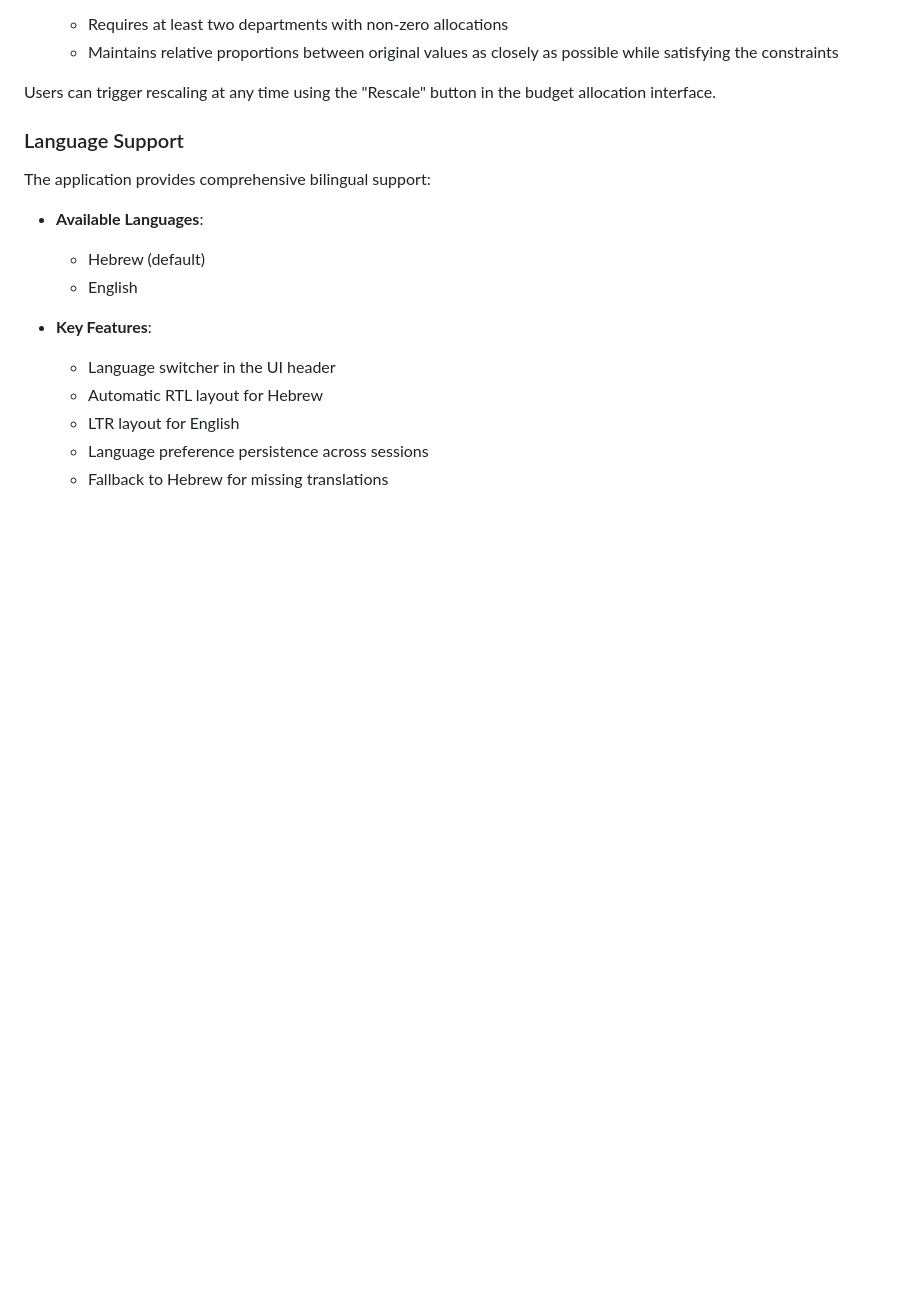
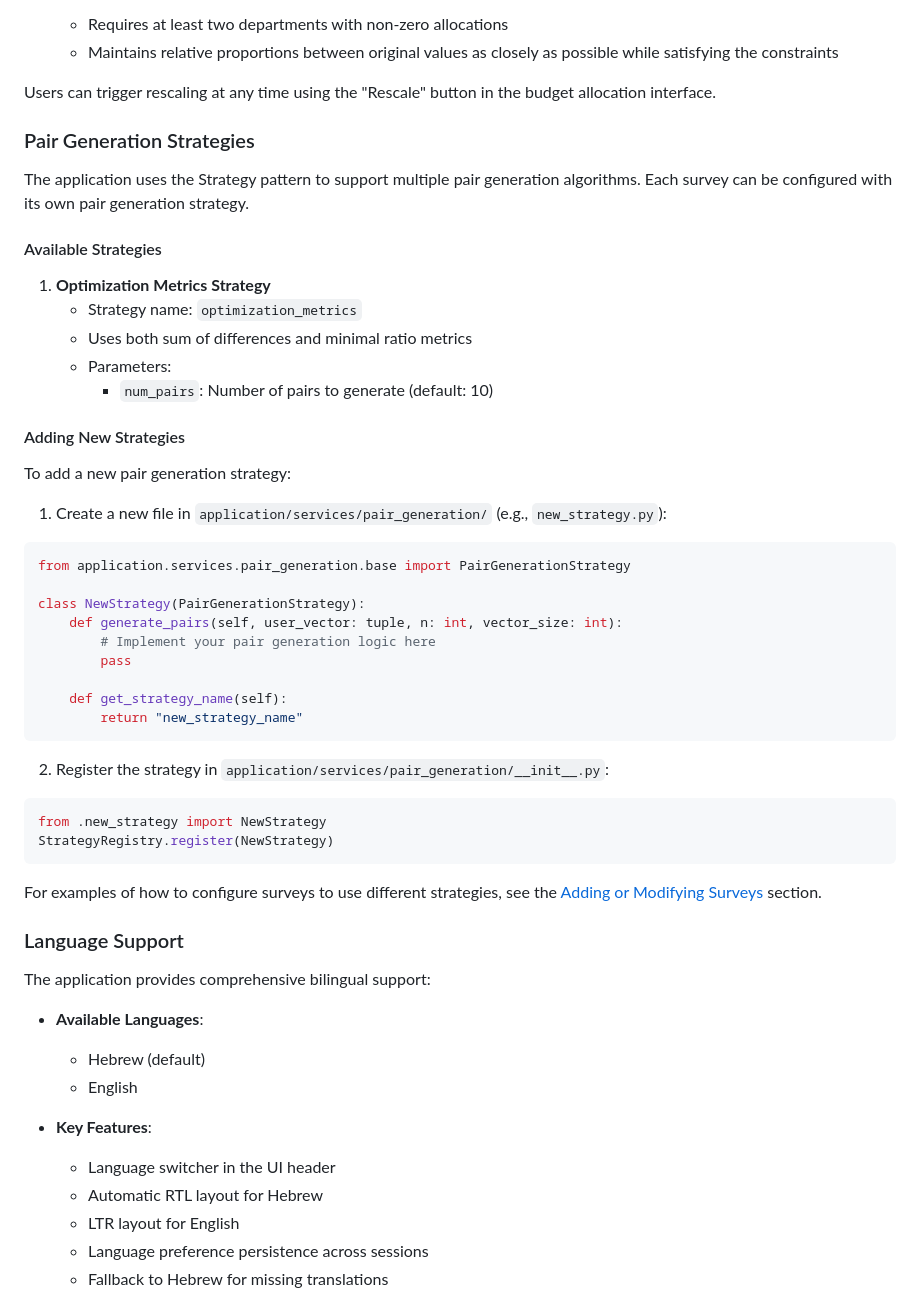
Before and after one commit to ariel-research/budget-survey, a Markdown page: README.md, the part around one of its changes. Drawn GitHub-style; blank space fills up the shorter version.

````diff
--- a/README.md
+++ b/README.md
@@ -72,6 +73,43 @@ The application includes an automatic rescaling feature that helps users create
   - Maintains relative proportions between original values as closely as possible while satisfying the constraints
 
 Users can trigger rescaling at any time using the "Rescale" button in the budget allocation interface.
+
+### Pair Generation Strategies
+
+The application uses the Strategy pattern to support multiple pair generation algorithms. Each survey can be configured with its own pair generation strategy.
+
+#### Available Strategies
+
+1. **Optimization Metrics Strategy**
+   - Strategy name: `optimization_metrics`
+   - Uses both sum of differences and minimal ratio metrics
+   - Parameters:
+     - `num_pairs`: Number of pairs to generate (default: 10)
+
+#### Adding New Strategies
+
+To add a new pair generation strategy:
+
+1. Create a new file in `application/services/pair_generation/` (e.g., `new_strategy.py`):
+```python
+from application.services.pair_generation.base import PairGenerationStrategy
+
+class NewStrategy(PairGenerationStrategy):
+    def generate_pairs(self, user_vector: tuple, n: int, vector_size: int):
+        # Implement your pair generation logic here
+        pass
+
+    def get_strategy_name(self):
+        return "new_strategy_name"
+```
+
+2. Register the strategy in `application/services/pair_generation/__init__.py`:
+```python
+from .new_strategy import NewStrategy
+StrategyRegistry.register(NewStrategy)
+```
+
+For examples of how to configure surveys to use different strategies, see the [Adding or Modifying Surveys](#adding-or-modifying-surveys) section.
 
 ### Language Support
 The application provides comprehensive bilingual support:
````
Also changed, not shown: other parts of README.md (+35 -9 lines).
